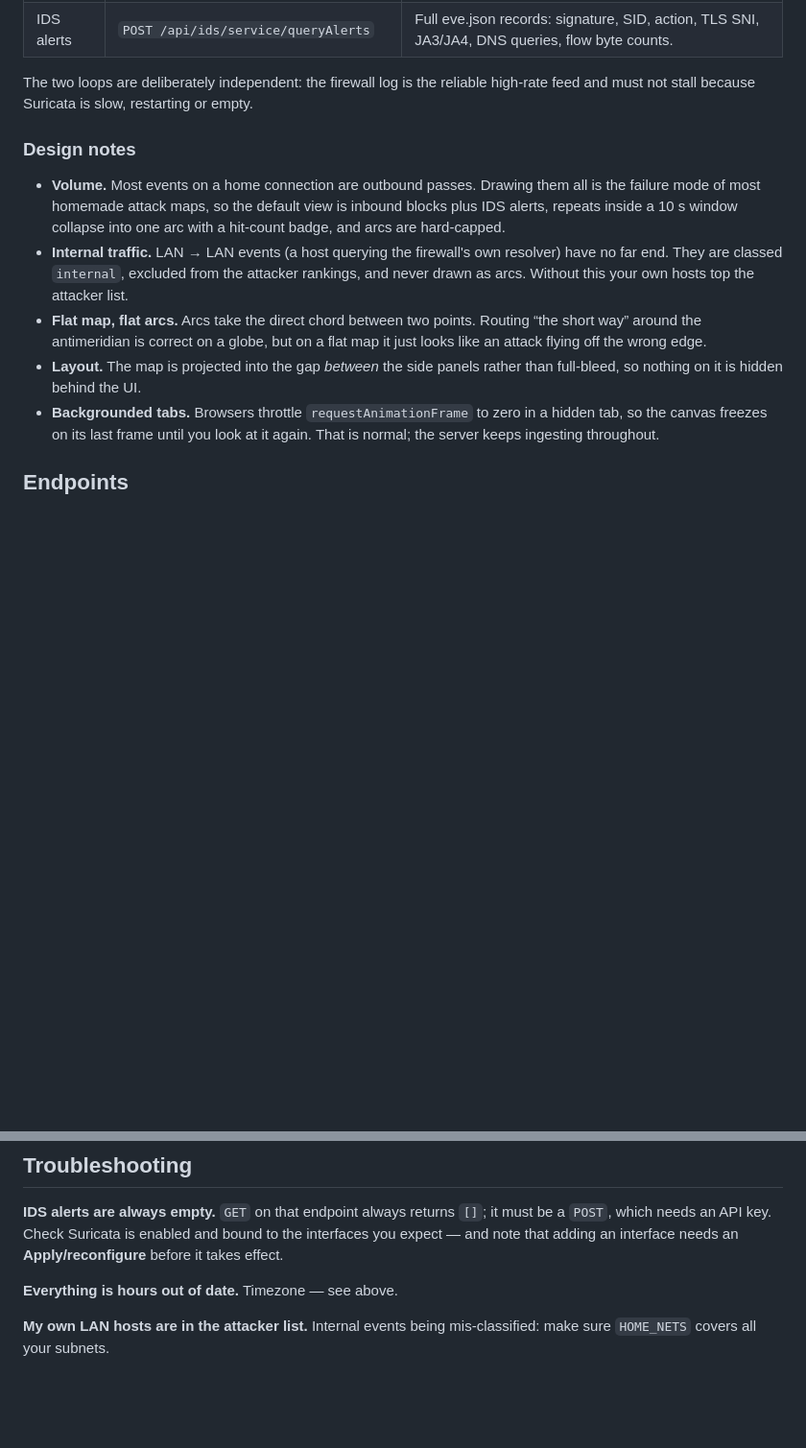
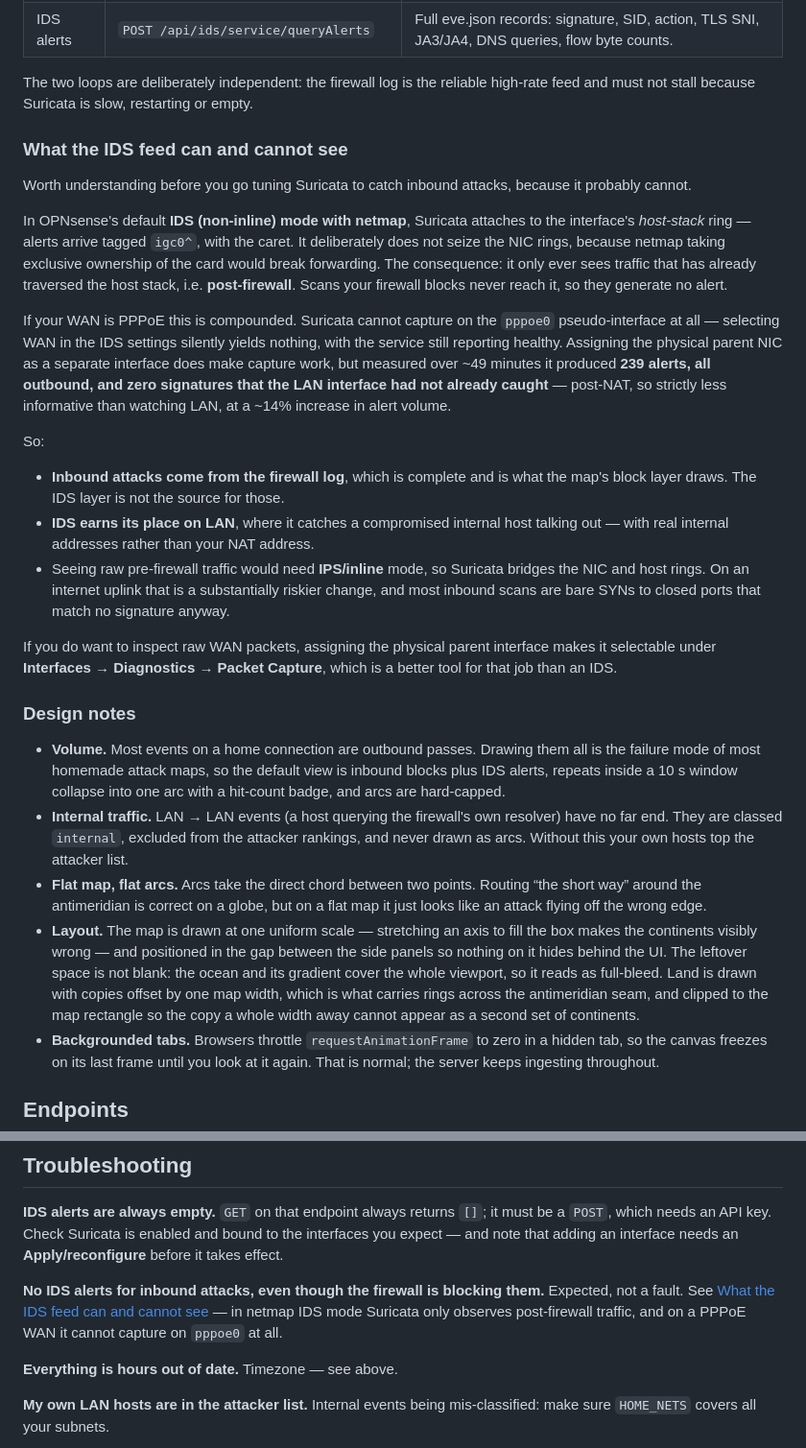
Before and after one commit to msaifuddin/opnsense-attackmap, a Markdown page: README.md, 2 parts joined by grey strips. Shown at 96% size. Rendered like a GitHub page; blank space fills up the shorter version.

```diff
--- a/README.md
+++ b/README.md
@@ -200,6 +200,41 @@ Two independent pollers, and no configuration change on the firewall:
 The two loops are deliberately independent: the firewall log is the reliable
 high-rate feed and must not stall because Suricata is slow, restarting or empty.
 
+### What the IDS feed can and cannot see
+
+Worth understanding before you go tuning Suricata to catch inbound attacks,
+because it probably cannot.
+
+In OPNsense's default **IDS (non-inline) mode with netmap**, Suricata attaches
+to the interface's *host-stack* ring — alerts arrive tagged `igc0^`, with the
+caret. It deliberately does not seize the NIC rings, because netmap taking
+exclusive ownership of the card would break forwarding. The consequence: it only
+ever sees traffic that has already traversed the host stack, i.e. **post-firewall**.
+Scans your firewall blocks never reach it, so they generate no alert.
+
+If your WAN is PPPoE this is compounded. Suricata cannot capture on the `pppoe0`
+pseudo-interface at all — selecting WAN in the IDS settings silently yields
+nothing, with the service still reporting healthy. Assigning the physical parent
+NIC as a separate interface does make capture work, but measured over ~49
+minutes it produced **239 alerts, all outbound, and zero signatures that the LAN
+interface had not already caught** — post-NAT, so strictly less informative than
+watching LAN, at a ~14% increase in alert volume.
+
+So:
+
+- **Inbound attacks come from the firewall log**, which is complete and is what
+  the map's block layer draws. The IDS layer is not the source for those.
+- **IDS earns its place on LAN**, where it catches a compromised internal host
+  talking out — with real internal addresses rather than your NAT address.
+- Seeing raw pre-firewall traffic would need **IPS/inline** mode, so Suricata
+  bridges the NIC and host rings. On an internet uplink that is a substantially
+  riskier change, and most inbound scans are bare SYNs to closed ports that match
+  no signature anyway.
+
+If you do want to inspect raw WAN packets, assigning the physical parent
+interface makes it selectable under **Interfaces → Diagnostics → Packet
+Capture**, which is a better tool for that job than an IDS.
+
 ### Design notes
 
 - **Volume.** Most events on a home connection are outbound passes. Drawing them
@@ -213,8 +248,13 @@ high-rate feed and must not stall because Suricata is slow, restarting or empty.
 - **Flat map, flat arcs.** Arcs take the direct chord between two points. Routing
   “the short way” around the antimeridian is correct on a globe, but on a flat
   map it just looks like an attack flying off the wrong edge.
-- **Layout.** The map is projected into the gap *between* the side panels rather
-  than full-bleed, so nothing on it is hidden behind the UI.
+- **Layout.** The map is drawn at one uniform scale — stretching an axis to fill
+  the box makes the continents visibly wrong — and positioned in the gap between
+  the side panels so nothing on it hides behind the UI. The leftover space is not
+  blank: the ocean and its gradient cover the whole viewport, so it reads as
+  full-bleed. Land is drawn with copies offset by one map width, which is what
+  carries rings across the antimeridian seam, and clipped to the map rectangle so
+  the copy a whole width away cannot appear as a second set of continents.
 - **Backgrounded tabs.** Browsers throttle `requestAnimationFrame` to zero in a
   hidden tab, so the canvas freezes on its last frame until you look at it again.
   That is normal; the server keeps ingesting throughout.
@@ -232,6 +272,12 @@ high-rate feed and must not stall because Suricata is slow, restarting or empty.
 must be a `POST`, which needs an API key. Check Suricata is enabled and bound to
 the interfaces you expect — and note that adding an interface needs an
 **Apply/reconfigure** before it takes effect.
+
+**No IDS alerts for inbound attacks, even though the firewall is blocking them.**
+Expected, not a fault. See
+[What the IDS feed can and cannot see](#what-the-ids-feed-can-and-cannot-see) —
+in netmap IDS mode Suricata only observes post-firewall traffic, and on a PPPoE
+WAN it cannot capture on `pppoe0` at all.
 
 **Everything is hours out of date.** Timezone — see above.
 
```
